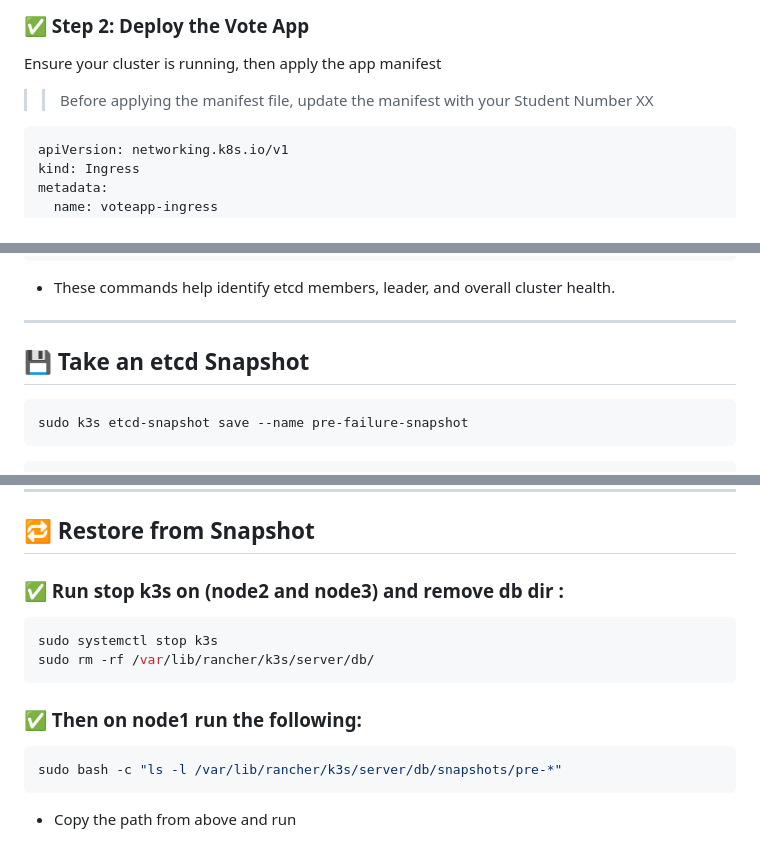
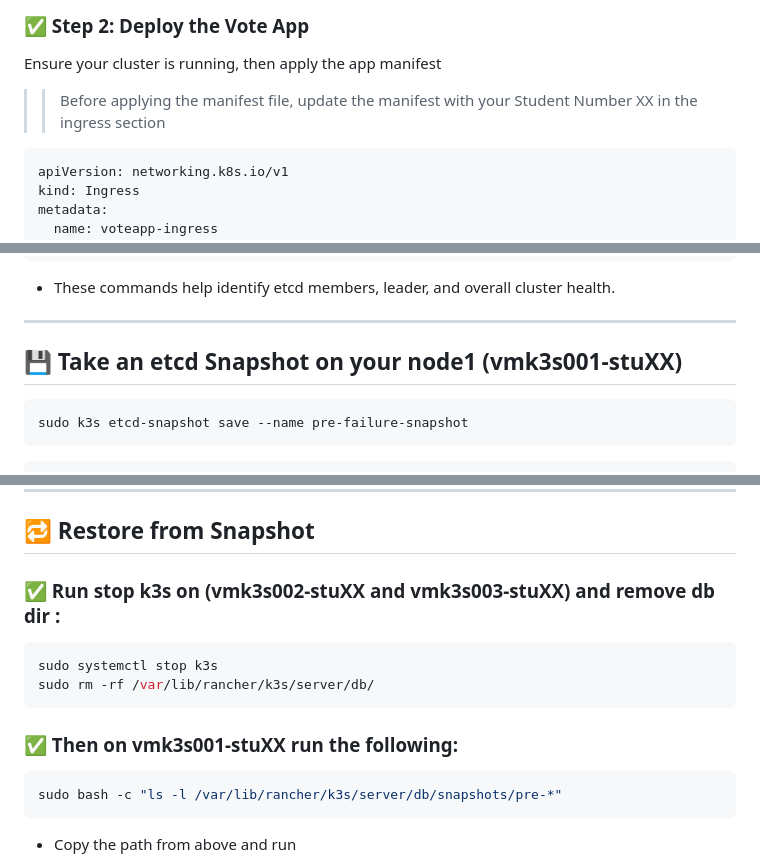
Before and after one commit to shneoh/k3s_infra_training, a Markdown page: day1/lab2/README.md, 3 parts joined by grey strips. Drawn GitHub-style.

Commit message:
2025-05-12 17:46:28

````diff
--- a/day1/lab2/README.md
+++ b/day1/lab2/README.md
@@ -26,7 +26,7 @@ cd k3s_infra_training/day1/lab2
 ### ✅ Step 2: Deploy the Vote App
 
 Ensure your cluster is running, then apply the app manifest
->> Before applying the manifest file, update the manifest with your Student Number XX
+>> Before applying the manifest file, update the manifest with your Student Number XX in the ingress section
 
 ```bash
 apiVersion: networking.k8s.io/v1
@@ -135,7 +134,7 @@ sudo etcdctl --endpoints=$ENDPOINTS \
 
 ---
 
-## 💾 Take an etcd Snapshot
+## 💾 Take an etcd Snapshot on your node1 (vmk3s001-stuXX)
 
 ```bash
 sudo k3s etcd-snapshot save --name pre-failure-snapshot
@@ -176,14 +175,14 @@ kubectl get pods
 
 ## 🔁 Restore from Snapshot
 
-### ✅ Run stop k3s on (node2 and node3) and remove db dir :
+### ✅ Run stop k3s on (vmk3s002-stuXX and vmk3s003-stuXX) and remove db dir :
 
 ```bash
 sudo systemctl stop k3s
 sudo rm -rf /var/lib/rancher/k3s/server/db/
 ```
 
-### ✅ Then on node1 run the following:
+### ✅ Then on vmk3s001-stuXX run the following:
 
 ```bash
 sudo bash -c "ls -l /var/lib/rancher/k3s/server/db/snapshots/pre-*"
````
Also changed, not shown: other parts of day1/lab2/README.md (+1 -2 lines).
